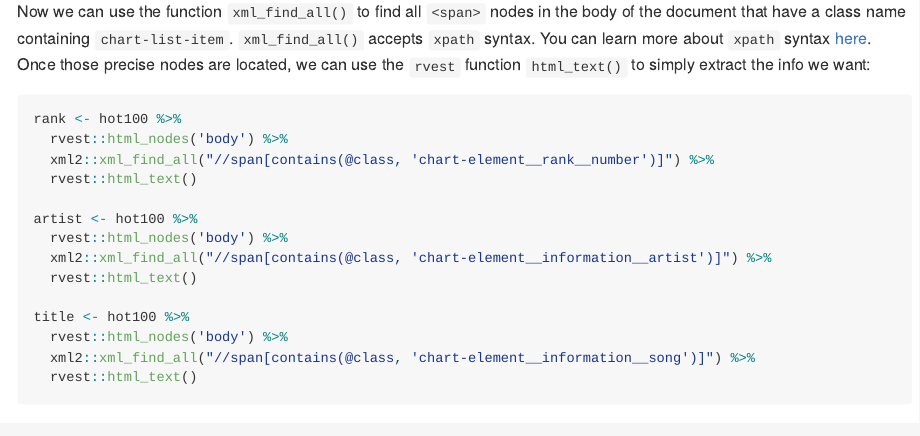
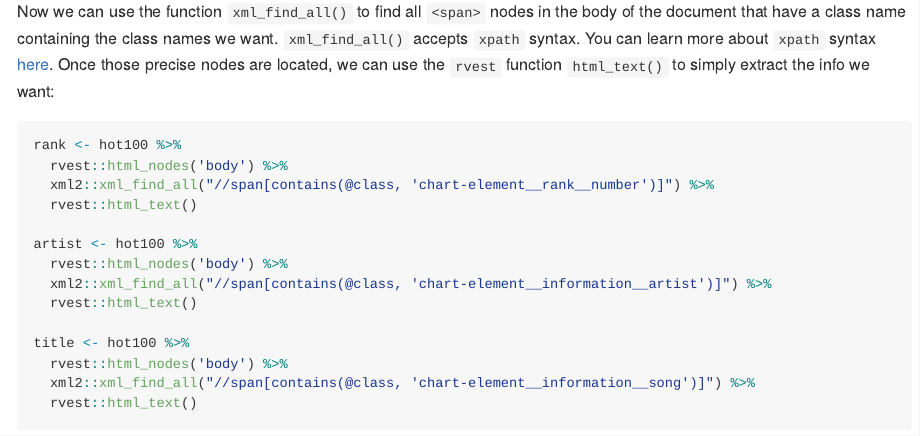
Before and after one commit to keithmcnulty/scraping, an R Markdown document (web_scraping_tutorial.Rmd): the page in a window 1100 px wide, from 6050 px down. The pictures show the output file web_scraping_tutorial.md that the author committed with the source, drawn offline in the style of GitHub.

Commit message:
website update

````diff
--- a/web_scraping_tutorial.Rmd
+++ b/web_scraping_tutorial.Rmd
@@ -141,7 +141,7 @@ What we see is that each chart entry appears to be in `<span>` tag with the clas
 
 <img src="class item screenshot.png" alt="This is the node we are looking for!">
 
-Now we can use the function `xml_find_all()` to find all `<span>` nodes in the body of the document that have a class name containing `chart-list-item`.  `xml_find_all()` accepts `xpath` syntax.  You can learn more about `xpath` syntax [here](https://www.w3schools.com/xml/xpath_syntax.asp).  Once those precise nodes are located, we can use the `rvest` function `html_text()` to simply extract the info we want:
+Now we can use the function `xml_find_all()` to find all `<span>` nodes in the body of the document that have a class name containing the class names we want.  `xml_find_all()` accepts `xpath` syntax.  You can learn more about `xpath` syntax [here](https://www.w3schools.com/xml/xpath_syntax.asp).  Once those precise nodes are located, we can use the `rvest` function `html_text()` to simply extract the info we want:
 
 ``` {r chart nodes}
 
````
Also changed, not shown: README.md, web_scraping_tutorial.md.
